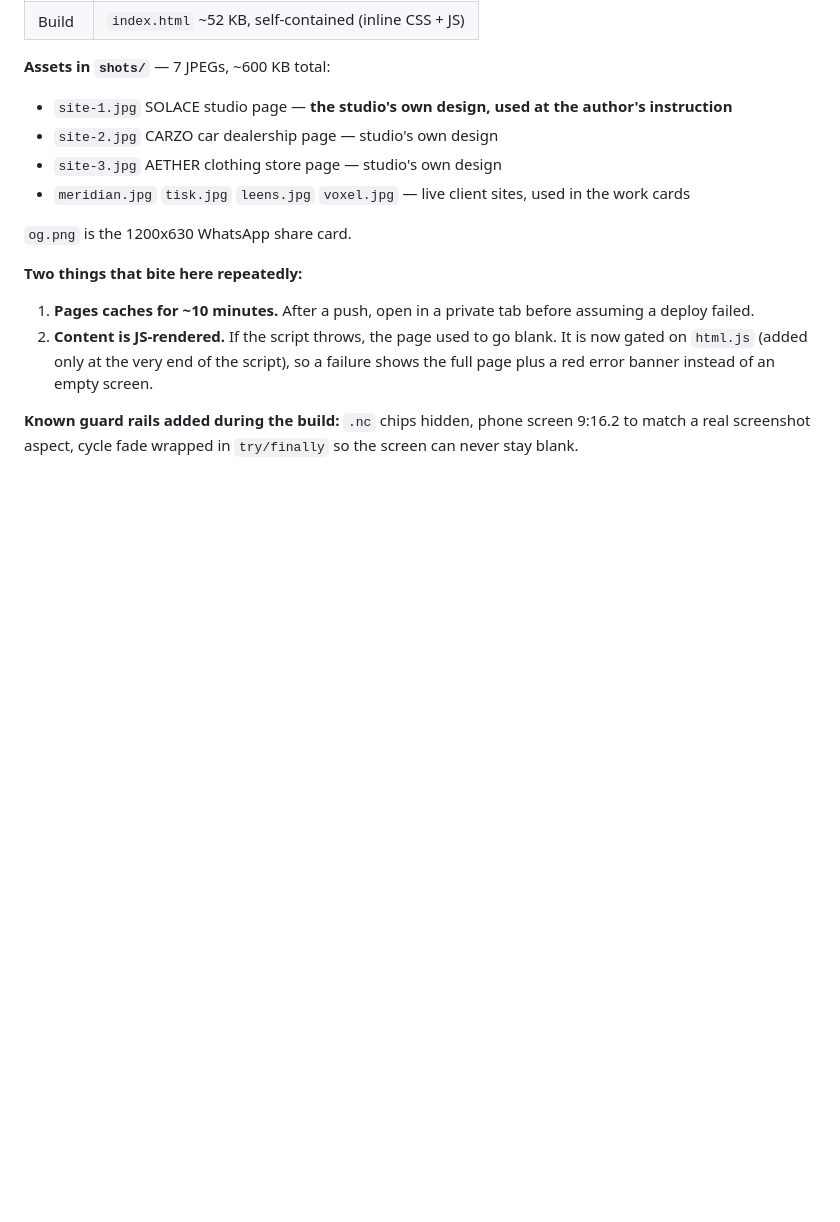
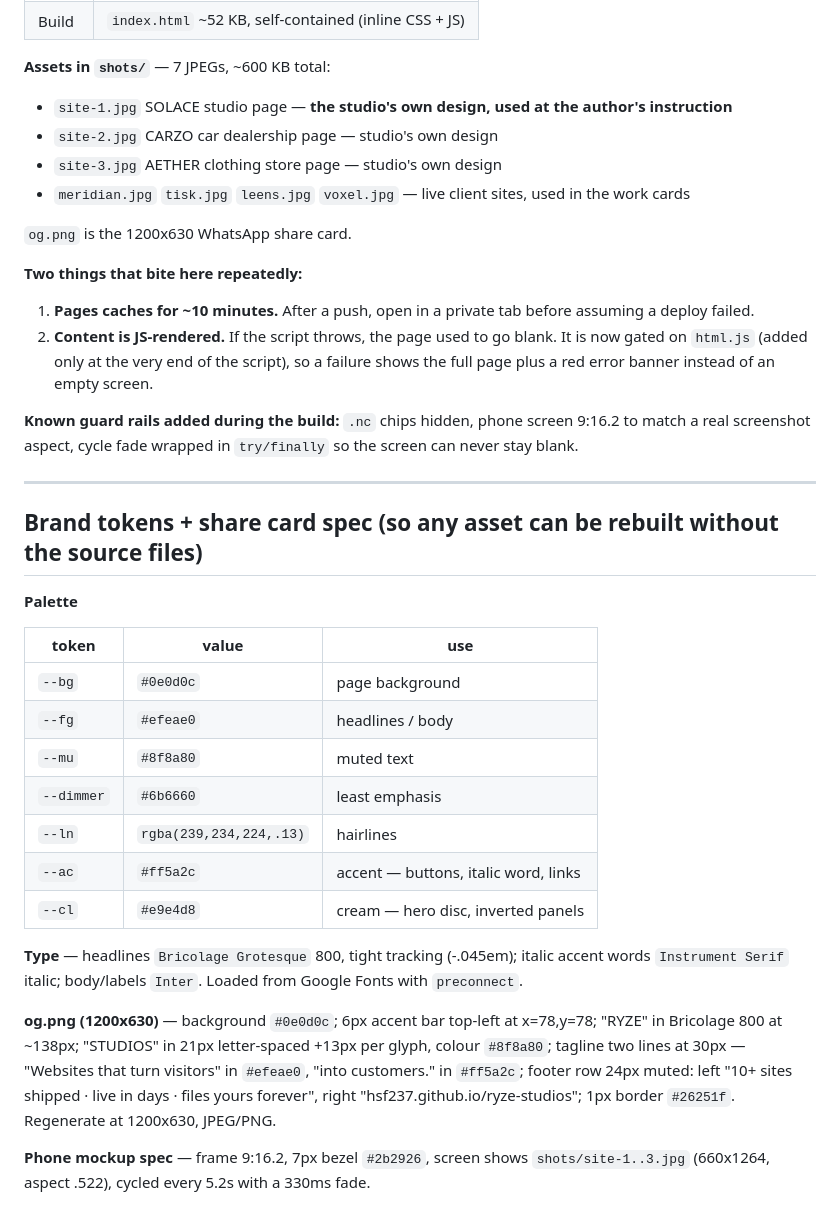
Before and after one commit to HSF237/ryze-studios, a Markdown page: DEPLOY.md, the part around the change. Drawn GitHub-style; blank space fills up the shorter version.

Commit message:
Record brand tokens and share-card spec

```diff
--- a/DEPLOY.md
+++ b/DEPLOY.md
@@ -105,3 +105,31 @@ A URL containing `.html` is treated as local; anything else is prefixed with `ht
 
 **Known guard rails added during the build:** `.nc` chips hidden, phone screen 9:16.2 to match a real
 screenshot aspect, cycle fade wrapped in `try/finally` so the screen can never stay blank.
+
+---
+
+## Brand tokens + share card spec (so any asset can be rebuilt without the source files)
+
+**Palette**
+
+| token | value | use |
+|---|---|---|
+| `--bg` | `#0e0d0c` | page background |
+| `--fg` | `#efeae0` | headlines / body |
+| `--mu` | `#8f8a80` | muted text |
+| `--dimmer` | `#6b6660` | least emphasis |
+| `--ln` | `rgba(239,234,224,.13)` | hairlines |
+| `--ac` | `#ff5a2c` | accent — buttons, italic word, links |
+| `--cl` | `#e9e4d8` | cream — hero disc, inverted panels |
+
+**Type** — headlines `Bricolage Grotesque` 800, tight tracking (-.045em); italic accent words
+`Instrument Serif` italic; body/labels `Inter`. Loaded from Google Fonts with `preconnect`.
+
+**og.png (1200x630)** — background `#0e0d0c`; 6px accent bar top-left at x=78,y=78; "RYZE" in
+Bricolage 800 at ~138px; "STUDIOS" in 21px letter-spaced +13px per glyph, colour `#8f8a80`;
+tagline two lines at 30px — "Websites that turn visitors" in `#efeae0`, "into customers." in `#ff5a2c`;
+footer row 24px muted: left "10+ sites shipped · live in days · files yours forever", right
+"hsf237.github.io/ryze-studios"; 1px border `#26251f`. Regenerate at 1200x630, JPEG/PNG.
+
+**Phone mockup spec** — frame 9:16.2, 7px bezel `#2b2926`, screen shows `shots/site-1..3.jpg`
+(660x1264, aspect .522), cycled every 5.2s with a 330ms fade.
```
